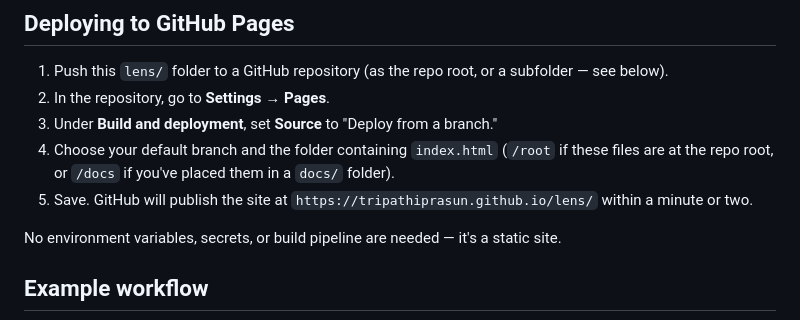
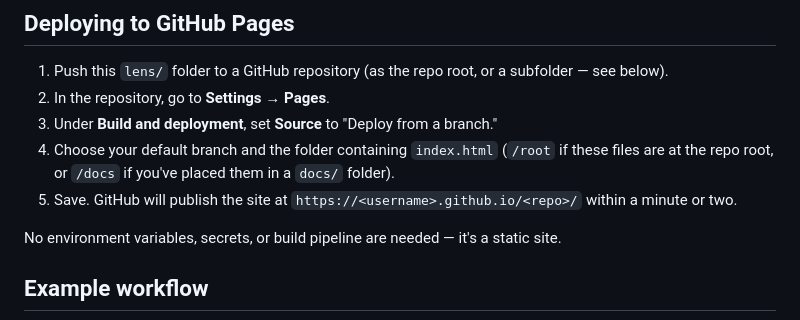
Before and after one commit to tripathiprasun/lens, a Markdown page: README.md, the part around the change. GitHub-like rendering.

```diff
--- a/README.md
+++ b/README.md
@@ -68,7 +68,7 @@ Or just open `index.html` directly in a browser — everything works from the lo
 2. In the repository, go to **Settings → Pages**.
 3. Under **Build and deployment**, set **Source** to "Deploy from a branch."
 4. Choose your default branch and the folder containing `index.html` (`/root` if these files are at the repo root, or `/docs` if you've placed them in a `docs/` folder).
-5. Save. GitHub will publish the site at `https://tripathiprasun.github.io/lens/` within a minute or two.
+5. Save. GitHub will publish the site at `https://<username>.github.io/<repo>/` within a minute or two.
 
 No environment variables, secrets, or build pipeline are needed — it's a static site.
 
```
